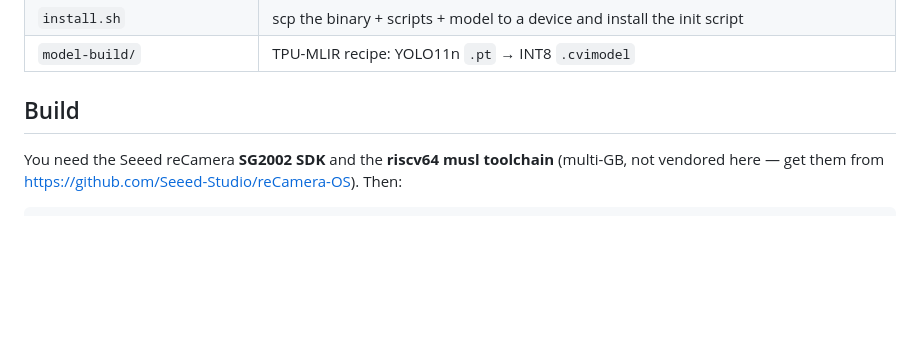
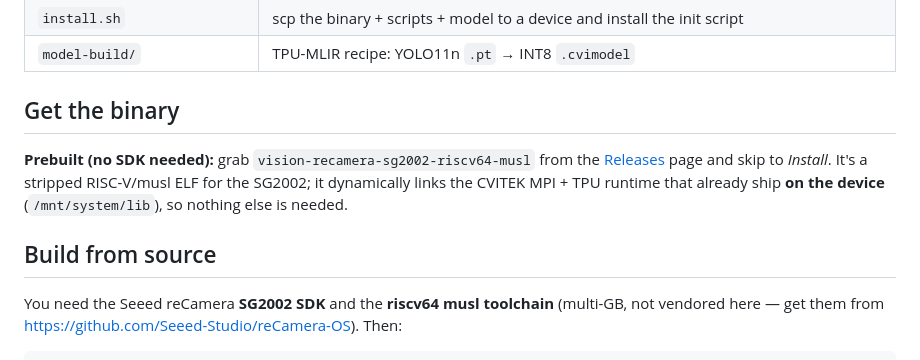
Before and after one commit to Toastee0/recamera-lite, a Markdown page: edge/README.md, the part around the change. Rendered like a GitHub page; blank space fills up the shorter version.

Commit message:
docs(edge): point at the prebuilt vision binary in Releases
Co-Authored-By: Claude Opus 4.8 (1M context) <noreply@anthropic.com>
Claude-Session: https://claude.ai/code/session_0132zkRjZFFfDNUieLkr1J7N

```diff
--- a/edge/README.md
+++ b/edge/README.md
@@ -19,7 +19,14 @@ Target hardware: **reCamera Gen1** (SG2002/CV181x RISC-V, OV5647 sensor) and
 | `install.sh` | scp the binary + scripts + model to a device and install the init script |
 | `model-build/` | TPU-MLIR recipe: YOLO11n `.pt` → INT8 `.cvimodel` |
 
-## Build
+## Get the binary
+
+**Prebuilt (no SDK needed):** grab `vision-recamera-sg2002-riscv64-musl` from the
+[Releases](https://github.com/Toastee0/recamera-lite/releases) page and skip to *Install*.
+It's a stripped RISC-V/musl ELF for the SG2002; it dynamically links the CVITEK MPI + TPU
+runtime that already ship **on the device** (`/mnt/system/lib`), so nothing else is needed.
+
+## Build from source
 
 You need the Seeed reCamera **SG2002 SDK** and the **riscv64 musl toolchain** (multi-GB,
 not vendored here — get them from <https://github.com/Seeed-Studio/reCamera-OS>). Then:
```
